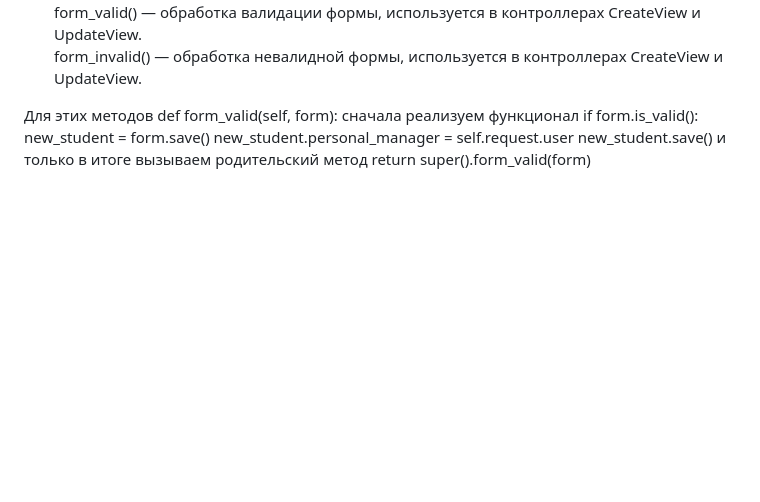
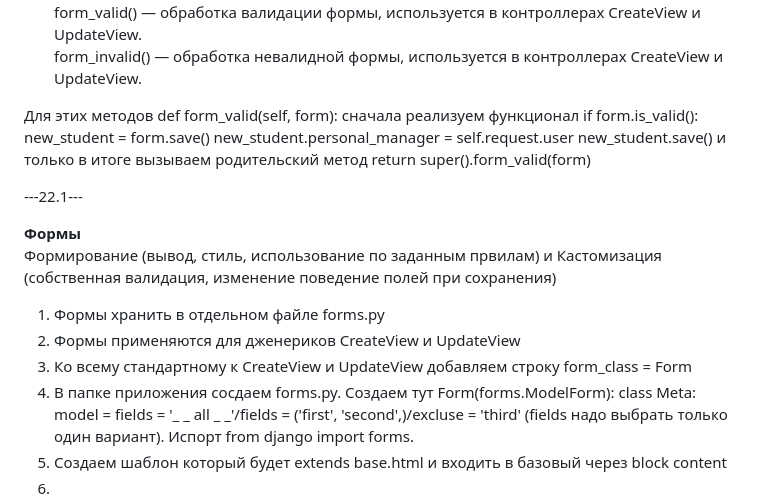
Before and after one commit to ViktorDavydov/Invest_Store, a Markdown page: README.md, the part around the change. Rendered like a GitHub page; blank space fills up the shorter version.

```diff
--- a/README.md
+++ b/README.md
@@ -172,3 +172,16 @@ form_valid() — обработка валидации формы, исполь
 form_invalid() — обработка невалидной формы, используется в контроллерах CreateView и UpdateView.
 
 Для этих методов def form_valid(self, form):  сначала реализуем функционал if form.is_valid():  new_student = form.save()  new_student.personal_manager = self.request.user  new_student.save()  и только в итоге вызываем родительский метод return super().form_valid(form)
+
+
+---22.1---
+
+**Формы**
+Формирование (вывод, стиль, использование по заданным првилам) и Кастомизация (собственная валидация, изменение поведение полей при сохранения)
+
+1. Формы хранить в отдельном файле forms.py
+2. Формы применяются для дженериков CreateView и UpdateView
+3. Ко всему стандартному к CreateView и UpdateView добавляем строку form_class = <Model>Form
+4. В папке приложения сосдаем forms.py. Создаем тут <Model>Form(forms.ModelForm): class Meta: model = <Model> fields = '_ _ all _ _'/fields = ('first', 'second',)/excluse = 'third' (fields надо выбрать только один вариант). Испорт from django import forms.
+5. Создаем шаблон который будет extends base.html и входить в базовый через block content
+6.
```
